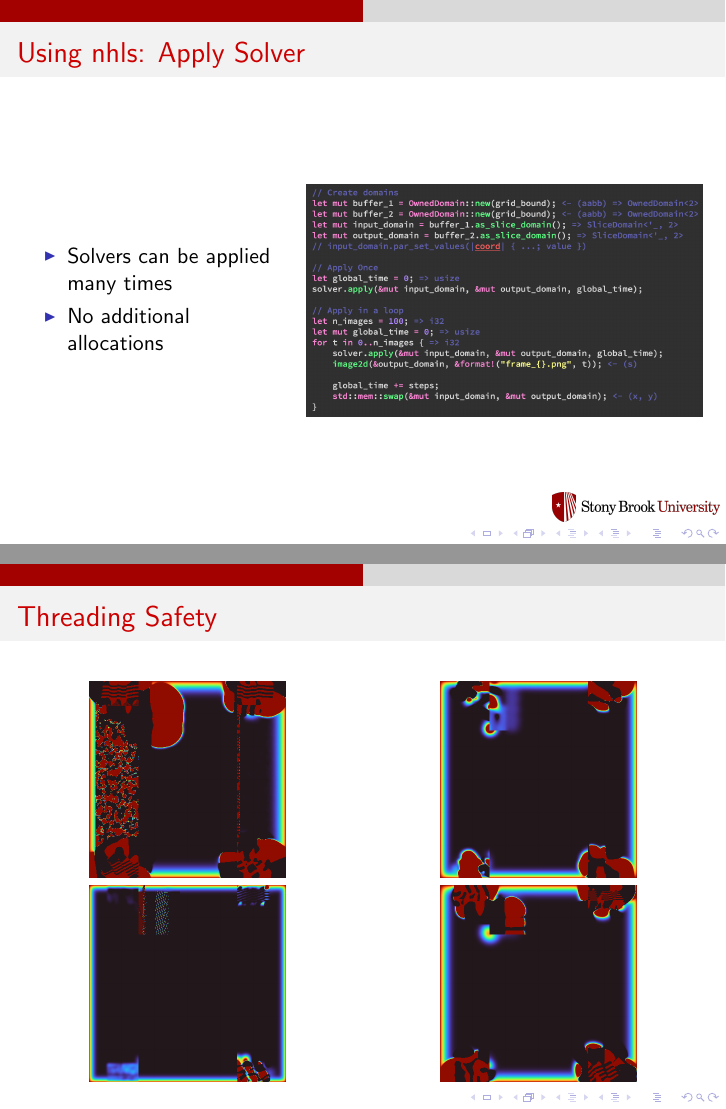
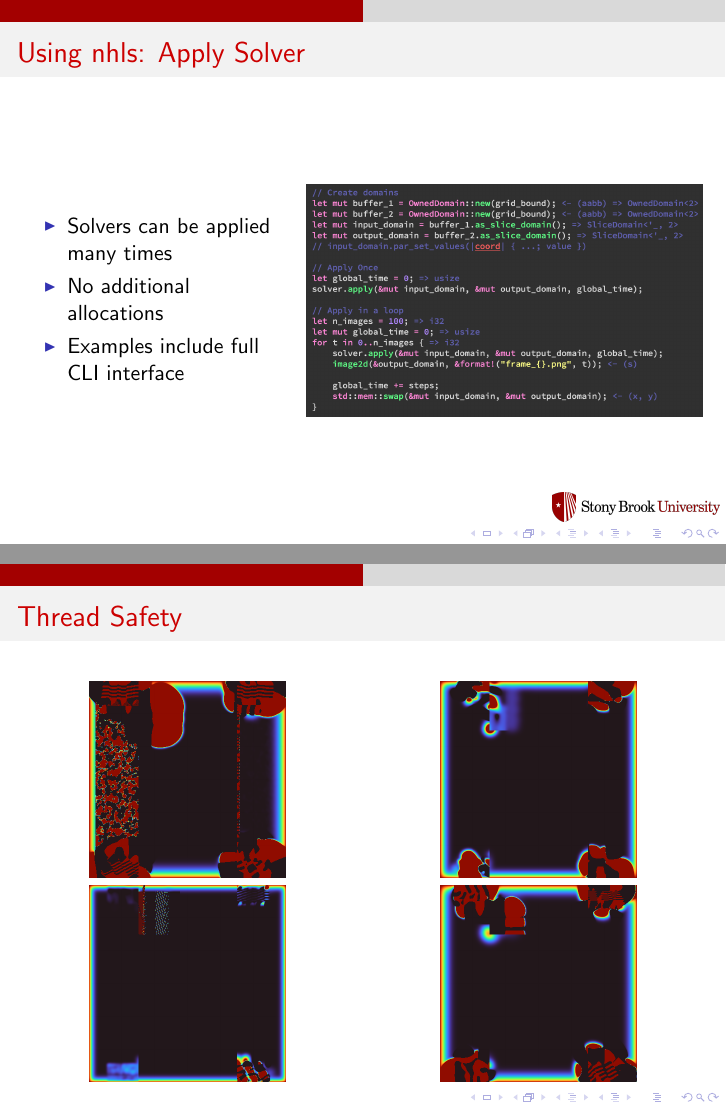
Before and after one commit to SallySoul/stencil_latex, LaTeX slides (slides/nhls_progress/main.tex, which reads slides/nhls_progress/slides/memory.tex, slides/nhls_progress/slides/using.tex): pages 4 and 15 of 20, joined at a grey line. Compiled offline with pdfLaTeX.

Commit message:
Minor changes to slides

```diff
--- a/slides/nhls_progress/slides/memory.tex
+++ b/slides/nhls_progress/slides/memory.tex
@@ -40,7 +40,7 @@
 \end{frame}
 
 \placelogofalse
-\begin{frame}{Threading Safety}
+\begin{frame}{Thread Safety}
   \begin{columns}
   \column{0.48\linewidth}
   \begin{center}
--- a/slides/nhls_progress/slides/using.tex
+++ b/slides/nhls_progress/slides/using.tex
@@ -23,6 +23,7 @@
   \begin{outline}
   \1 Solvers can be applied many times
   \1 No additional allocations
+  \1 Examples include full CLI interface
   \end{outline}
 
   \column{0.58\linewidth}
```
